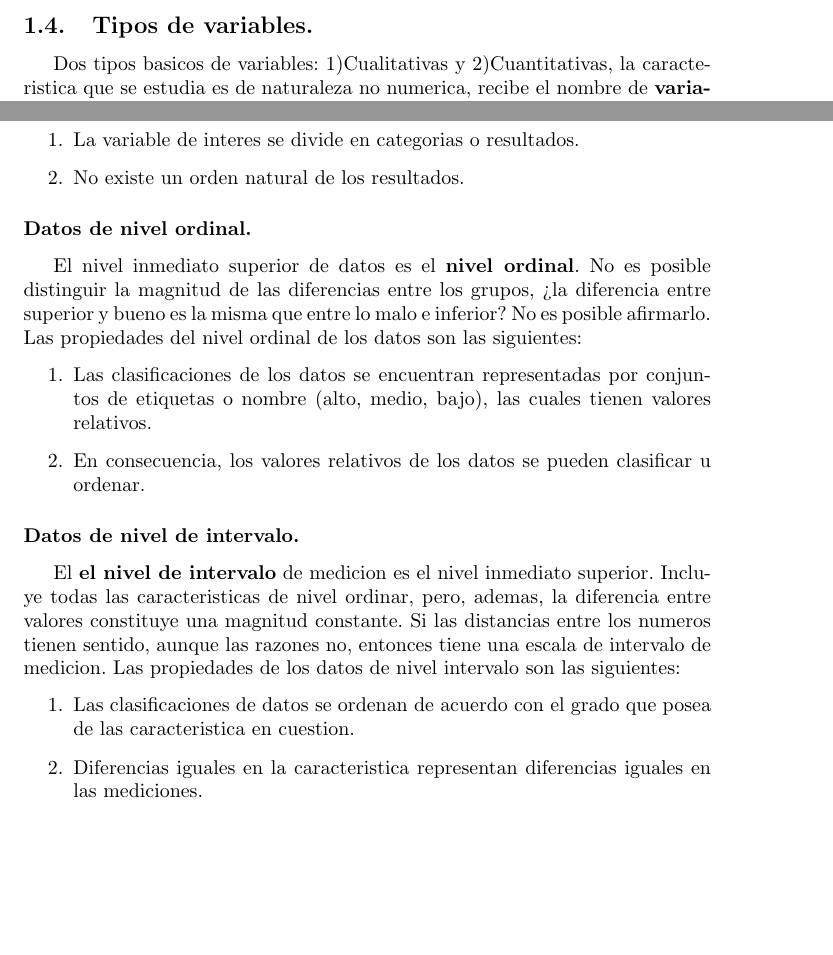
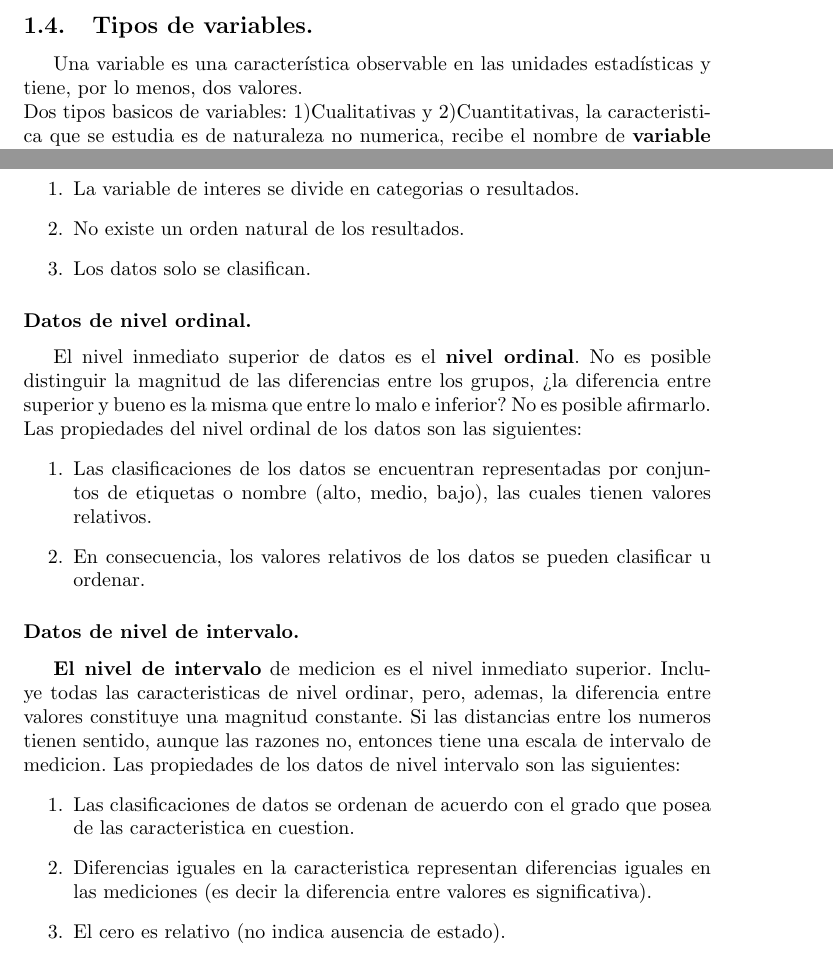
Before and after one commit to LeandroRodrigoMolina/estadisticaProbabilidad, a LaTeX CV (ResumenEstadistica_FCAD_2022.tex): two parts of pages 5 and 6 of 16, joined at a grey line, cut so that both start at the same text, the shorter picture padded with empty space. Compiled offline with pdfLaTeX.

Commit message:
Se adicion al capitulo 1

```diff
--- a/ResumenEstadistica_FCAD_2022.tex
+++ b/ResumenEstadistica_FCAD_2022.tex
@@ -83,6 +83,7 @@ Con el objeto de inferir algo sobre una poblacion, lo comun es que se tome una m
 La toma de muestras para aprender algo sobre una poblacion es de uso frecuente en administracion, agricultura, politica y acciones de gobierno.
 
 \subsection{Tipos de variables.}
+Una variable es una característica observable en las unidades estadísticas y tiene, por lo menos, dos valores. \\
 Dos tipos basicos de variables: 1)Cualitativas y 2)Cuantitativas, la caracteristica que se estudia es de naturaleza no numerica, recibe el nombre de \textbf{variable cualitativa} o \textbf{atributo}. Cuando los datos son de naturaleza cualitativa, importa la cantidad o proporcion que caen dentro de cada categoria. Los datos cualitativos se resumen en tablas o graficas de barras. Cuando la variable que se estudia aparece en forma numerica, se le denomina \textbf{variable cuantitativa}. Las variables cuantitativas pueden ser discretas o continuas. Las \textbf{variables discretas} adoptan solo ciertos valores y existen vacios entre ellos. Las variables discretas son el resultados de una relacion numerica, las observaciones de una \textbf{variable continua} toman cualquier valor dentro de un intervalo especifico. Por lo general las variables continuas son el resultado de mediciones. \linebreak Resumen de los tipos de variables: \\
 \includegraphics[width=14cm, height=8cm]{resumenTiposVariables1_2}
 
@@ -94,6 +95,7 @@ Las observaciones acerca de una variable cualitativa solo se clasifican y se cue
 \begin{enumerate}
 	\item La variable de interes se divide en categorias o resultados.
 	\item No existe un orden natural de los resultados.
+	\item Los datos solo se clasifican.
 \end{enumerate}
 
 \subsubsection*{Datos de nivel ordinal.}
@@ -104,10 +106,11 @@ El nivel inmediato superior de datos es el \textbf{nivel ordinal}. No es posible
 \end{enumerate}
 
 \subsubsection*{Datos de nivel de intervalo.}
-El \textbf{el nivel de intervalo} de medicion es el nivel inmediato superior. Incluye todas las caracteristicas de nivel ordinar, pero, ademas, la diferencia entre valores constituye una magnitud constante. Si las distancias entre los numeros tienen sentido, aunque las razones no, entonces tiene una escala de intervalo de medicion. Las propiedades de los datos de nivel intervalo son las siguientes:
+\textbf{El nivel de intervalo} de medicion es el nivel inmediato superior. Incluye todas las caracteristicas de nivel ordinar, pero, ademas, la diferencia entre valores constituye una magnitud constante. Si las distancias entre los numeros tienen sentido, aunque las razones no, entonces tiene una escala de intervalo de medicion. Las propiedades de los datos de nivel intervalo son las siguientes:
 \begin{enumerate}
 	\item Las clasificaciones de datos se ordenan de acuerdo con el grado que posea de las caracteristica en cuestion.
-	\item Diferencias iguales en la caracteristica representan diferencias iguales en las mediciones.
+	\item Diferencias iguales en la caracteristica representan diferencias iguales en las mediciones (es decir la diferencia entre valores es significativa).
+	\item El cero es relativo (no indica ausencia de estado).
 \end{enumerate}
 
 \subsubsection*{Datos de nivel de razón.}
```
Also changed, not shown: ResumenEstadistica_FCAD_2022.tex (1 more changed lines).
